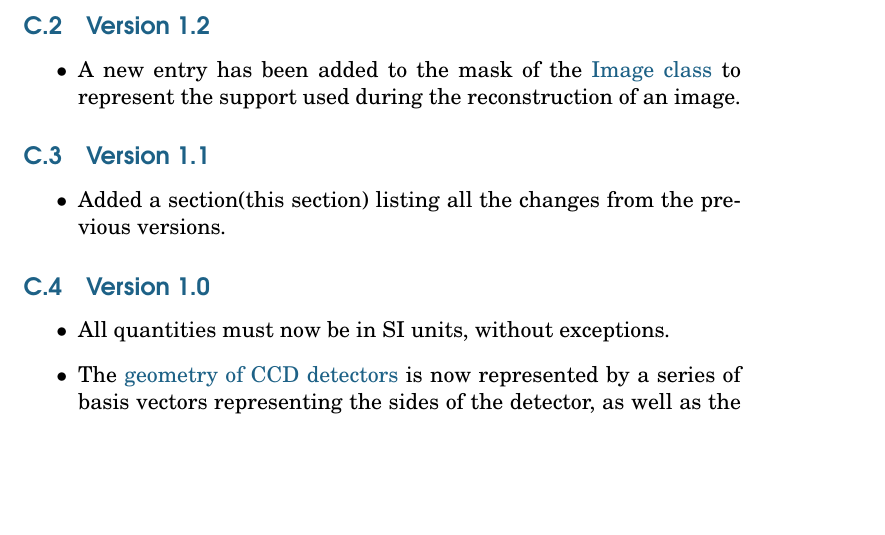
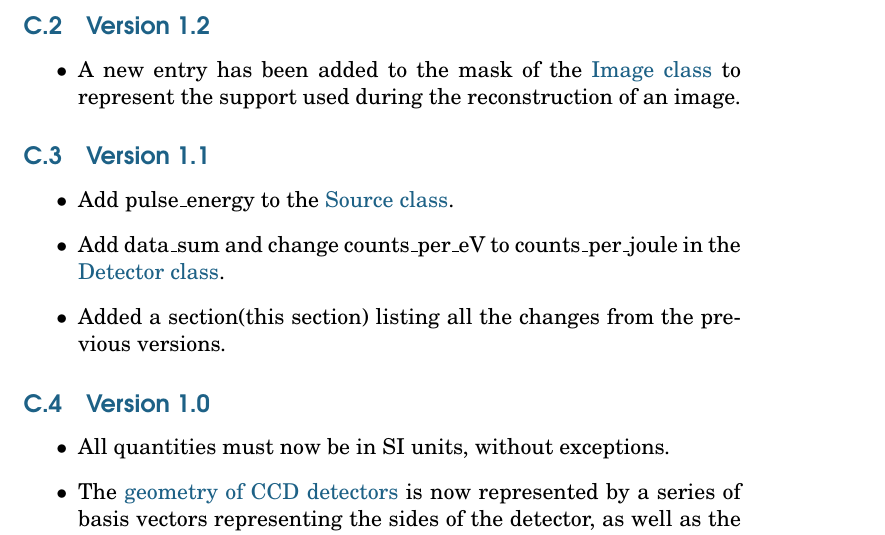
Before and after one commit to cxidb/CXI, a LaTeX document (cxi_file_format.tex): part of page 29 of 39, cut so that both start at the same text, the shorter picture padded with empty space. The pictures show the PDF file cxi_file_format.pdf that the author committed with the source.

Commit message:
Add missing entry to changes

```diff
--- a/cxi_file_format.tex
+++ b/cxi_file_format.tex
@@ -1199,6 +1199,8 @@ to represent the support used during the reconstruction of an image.}
 \end{itemize}
 \subsection{Version 1.1}
 \begin{itemize}
+\item{Add pulse\_energy to the \hyperref[table:source]{Source class}.}
+\item{Add data\_sum and change counts\_per\_eV to counts\_per\_joule in the \hyperref[table:detector]{Detector class}.}
 \item{Added a section(this section) listing all the changes from the
    previous versions.}
 \end{itemize}
```
Also changed, not shown: cxi_file_format.pdf.
